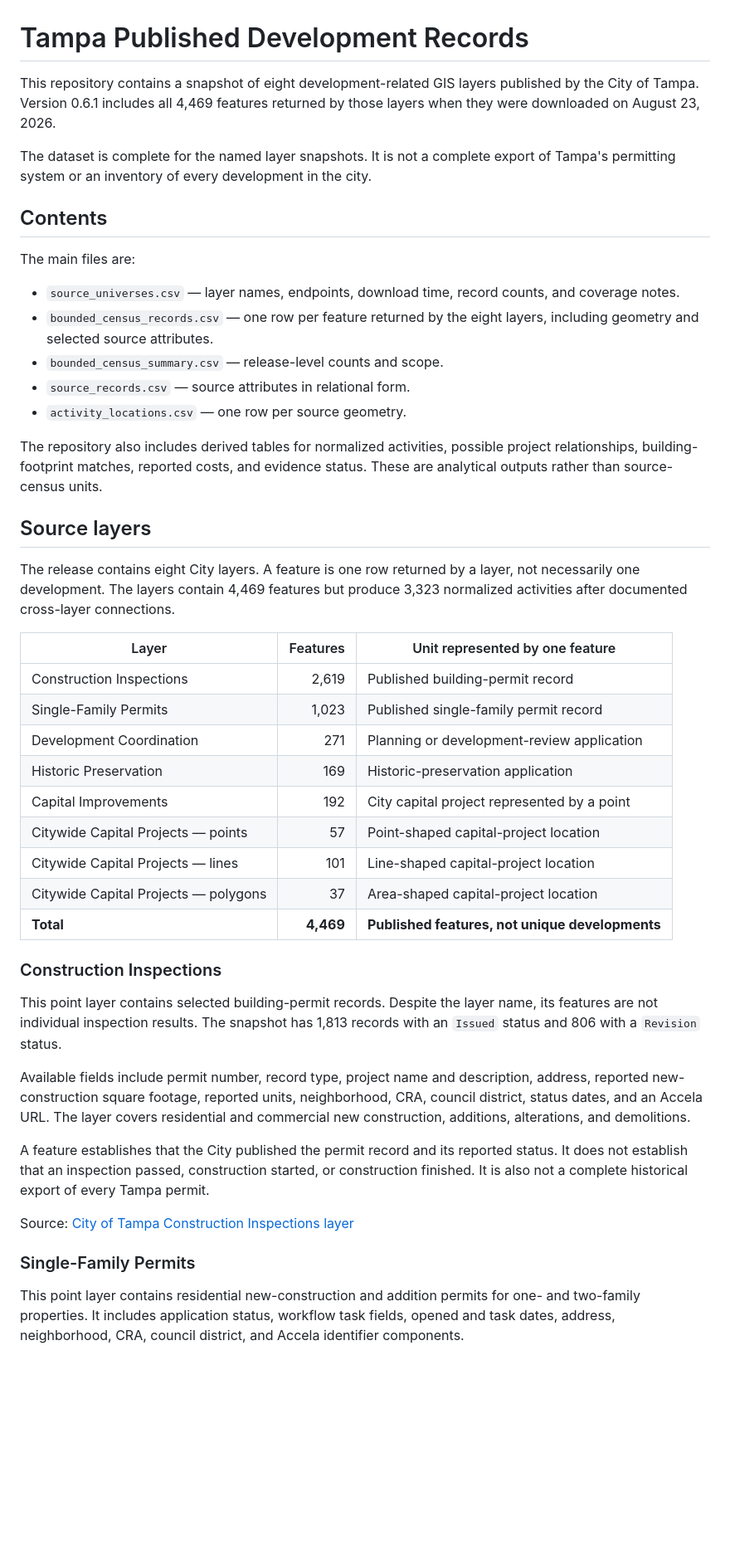
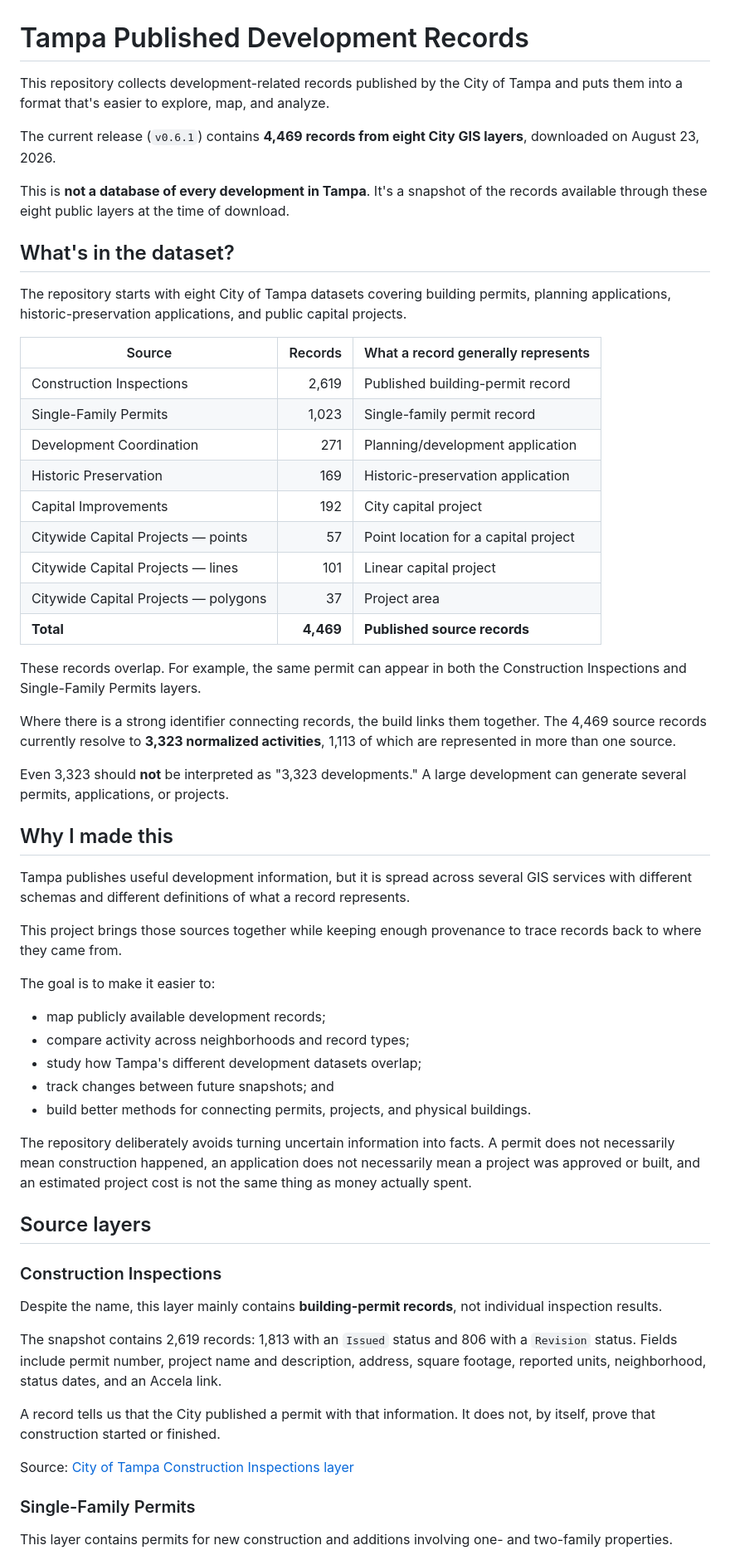
Before and after one commit to Jaclenga/Tampa-Development-Records, a Markdown page: README.md, the part around one of its changes. Shown at 83% size. GitHub-like rendering; blank space fills up the shorter version.

```diff
--- a/README.md
+++ b/README.md
@@ -1,71 +1,62 @@
 # Tampa Published Development Records
 
-This repository contains a snapshot of eight development-related GIS layers
-published by the City of Tampa. Version 0.6.1 includes all 4,469 features
-returned by those layers when they were downloaded on August 23, 2026.
+This repository collects development-related records published by the City of Tampa and puts them into a format that's easier to explore, map, and analyze.
 
-The dataset is complete for the named layer snapshots. It is not a complete
-export of Tampa's permitting system or an inventory of every development in
-the city.
+The current release (`v0.6.1`) contains **4,469 records from eight City GIS layers**, downloaded on August 23, 2026.
 
-## Contents
+This is **not a database of every development in Tampa**. It's a snapshot of the records available through these eight public layers at the time of download.
 
-The main files are:
+## What's in the dataset?
 
-- `source_universes.csv` — layer names, endpoints, download time, record
-  counts, and coverage notes.
-- `bounded_census_records.csv` — one row per feature returned by the eight
-  layers, including geometry and selected source attributes.
-- `bounded_census_summary.csv` — release-level counts and scope.
-- `source_records.csv` — source attributes in relational form.
-- `activity_locations.csv` — one row per source geometry.
+The repository starts with eight City of Tampa datasets covering building permits, planning applications, historic-preservation applications, and public capital projects.
 
-The repository also includes derived tables for normalized activities,
-possible project relationships, building-footprint matches, reported costs,
-and evidence status. These are analytical outputs rather than source-census
-units.
+| Source | Records | What a record generally represents |
+| --- | ---: | --- |
+| Construction Inspections | 2,619 | Published building-permit record |
+| Single-Family Permits | 1,023 | Single-family permit record |
+| Development Coordination | 271 | Planning/development application |
+| Historic Preservation | 169 | Historic-preservation application |
+| Capital Improvements | 192 | City capital project |
+| Citywide Capital Projects — points | 57 | Point location for a capital project |
+| Citywide Capital Projects — lines | 101 | Linear capital project |
+| Citywide Capital Projects — polygons | 37 | Project area |
+| **Total** | **4,469** | **Published source records** |
+
+These records overlap. For example, the same permit can appear in both the Construction Inspections and Single-Family Permits layers.
+
+Where there is a strong identifier connecting records, the build links them together. The 4,469 source records currently resolve to **3,323 normalized activities**, 1,113 of which are represented in more than one source.
+
+Even 3,323 should **not** be interpreted as "3,323 developments." A large development can generate several permits, applications, or projects.
+
+## Why I made this
+
+Tampa publishes useful development information, but it is spread across several GIS services with different schemas and different definitions of what a record represents.
+
+This project brings those sources together while keeping enough provenance to trace records back to where they came from.
+
+The goal is to make it easier to:
+
+- map publicly available development records;
+- compare activity across neighborhoods and record types;
+- study how Tampa's different development datasets overlap;
+- track changes between future snapshots; and
+- build better methods for connecting permits, projects, and physical buildings.
+
+The repository deliberately avoids turning uncertain information into facts. A permit does not necessarily mean construction happened, an application does not necessarily mean a project was approved or built, and an estimated project cost is not the same thing as money actually spent.
 
 ## Source layers
 
-The release contains eight City layers. A feature is one row returned by a
-layer, not necessarily one development. The layers contain 4,469 features but
-produce 3,323 normalized activities after documented cross-layer connections.
-
-| Layer | Features | Unit represented by one feature |
-|---|---:|---|
-| Construction Inspections | 2,619 | Published building-permit record |
-| Single-Family Permits | 1,023 | Published single-family permit record |
-| Development Coordination | 271 | Planning or development-review application |
-| Historic Preservation | 169 | Historic-preservation application |
-| Capital Improvements | 192 | City capital project represented by a point |
-| Citywide Capital Projects — points | 57 | Point-shaped capital-project location |
-| Citywide Capital Projects — lines | 101 | Line-shaped capital-project location |
-| Citywide Capital Projects — polygons | 37 | Area-shaped capital-project location |
-| **Total** | **4,469** | **Published features, not unique developments** |
-
 ### Construction Inspections
 
-This point layer contains selected building-permit records. Despite the layer
-name, its features are not individual inspection results. The snapshot has
-1,813 records with an `Issued` status and 806 with a `Revision` status.
+Despite the name, this layer mainly contains **building-permit records**, not individual inspection results.
 
-Available fields include permit number, record type, project name and
-description, address, reported new-construction square footage, reported
-units, neighborhood, CRA, council district, status dates, and an Accela URL.
-The layer covers residential and commercial new construction, additions,
-alterations, and demolitions.
+The snapshot contains 2,619 records: 1,813 with an `Issued` status and 806 with a `Revision` status. Fields include permit number, project name and description, address, square footage, reported units, neighborhood, status dates, and an Accela link.
 
-A feature establishes that the City published the permit record and its
-reported status. It does not establish that an inspection passed, construction
-started, or construction finished. It is also not a complete historical export
-of every Tampa permit.
+A record tells us that the City published a permit with that information. It does not, by itself, prove that construction started or finished.
 
 Source: [City of Tampa Construction Inspections layer](https://arcgis.tampagov.net/arcgis/rest/services/OpenData/Planning/MapServer/30)
 
 ### Single-Family Permits
 
-This point layer contains residential new-construction and addition permits for
-one- and two-family properties. It includes application status, workflow task
-fields, opened and task dates, address, neighborhood, CRA, council district,
-and Accela identifier components.
+This layer contains permits for new construction and additions involving one- and two-family properties.
 
```
Also changed, not shown: other parts of README.md (+80 -149 lines).
